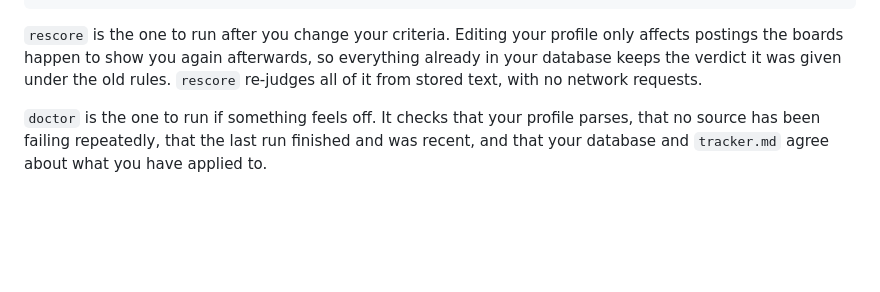
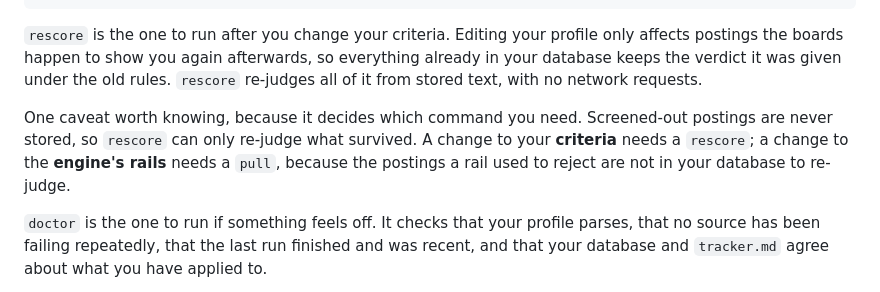
Before and after one commit to omoji-personal/careerkit, a Markdown page: README.md, the part around the change. GitHub-like rendering; blank space fills up the shorter version.

Commit message:
Document which command a change needs
Screened-out postings are never stored, so rescore can only re-judge what
survived. A criteria change needs a rescore; a rail change needs a pull. Learned
by fixing a rail and watching rescore recover nothing.

Co-Authored-By: Claude Opus 5 (1M context) <noreply@anthropic.com>
Claude-Session: https://claude.ai/code/session_01Wmr6VGMyKLSq2r7j9f6yG7

```diff
--- a/README.md
+++ b/README.md
@@ -171,6 +171,12 @@ only affects postings the boards happen to show you again afterwards, so
 everything already in your database keeps the verdict it was given under the old
 rules. `rescore` re-judges all of it from stored text, with no network requests.
 
+One caveat worth knowing, because it decides which command you need. Screened-out
+postings are never stored, so `rescore` can only re-judge what survived. A change
+to your **criteria** needs a `rescore`; a change to the **engine's rails** needs a
+`pull`, because the postings a rail used to reject are not in your database to
+re-judge.
+
 `doctor` is the one to run if something feels off. It checks that your profile
 parses, that no source has been failing repeatedly, that the last run finished and was recent, and that your database
 and `tracker.md` agree about what you have applied to.
```
